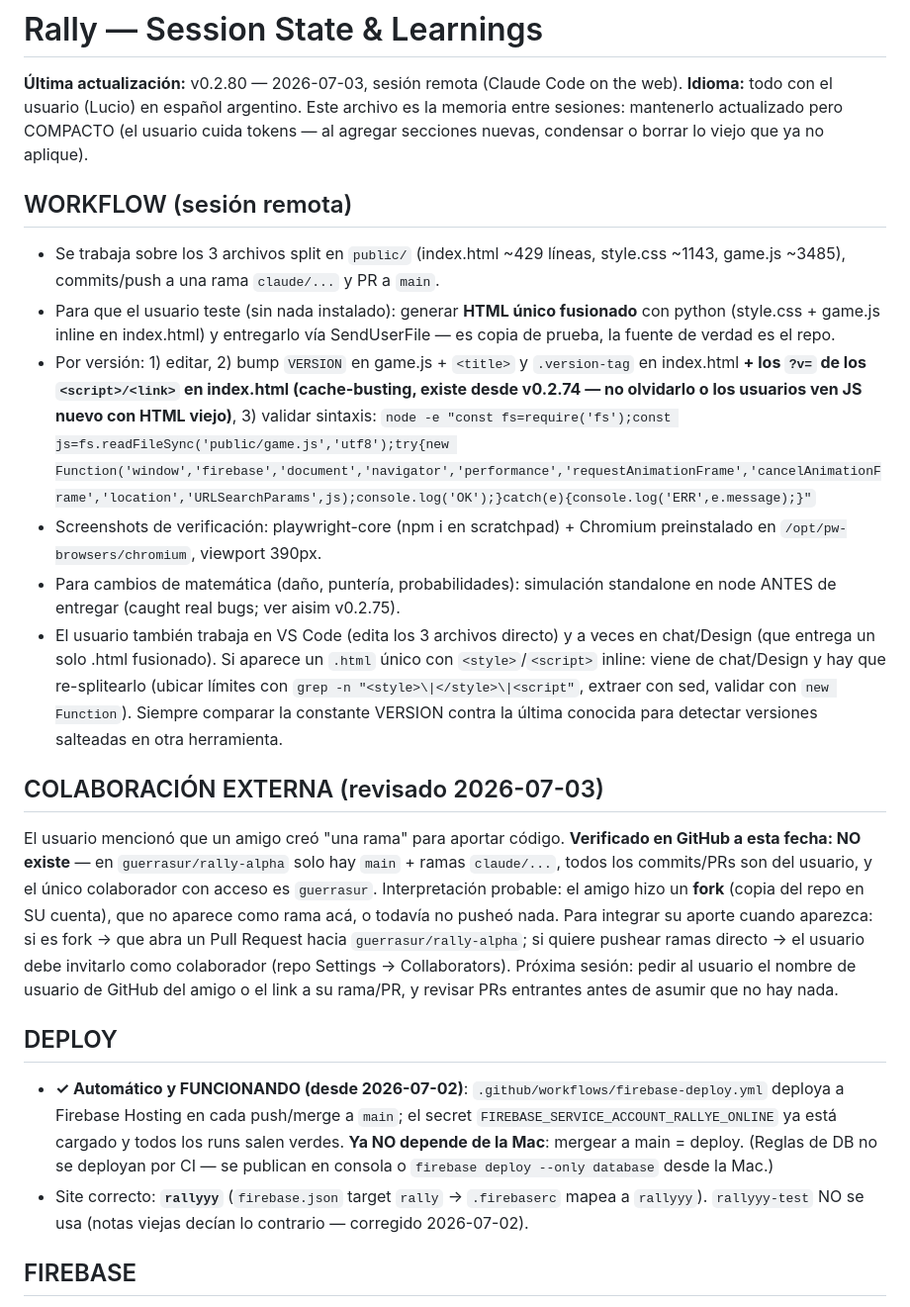
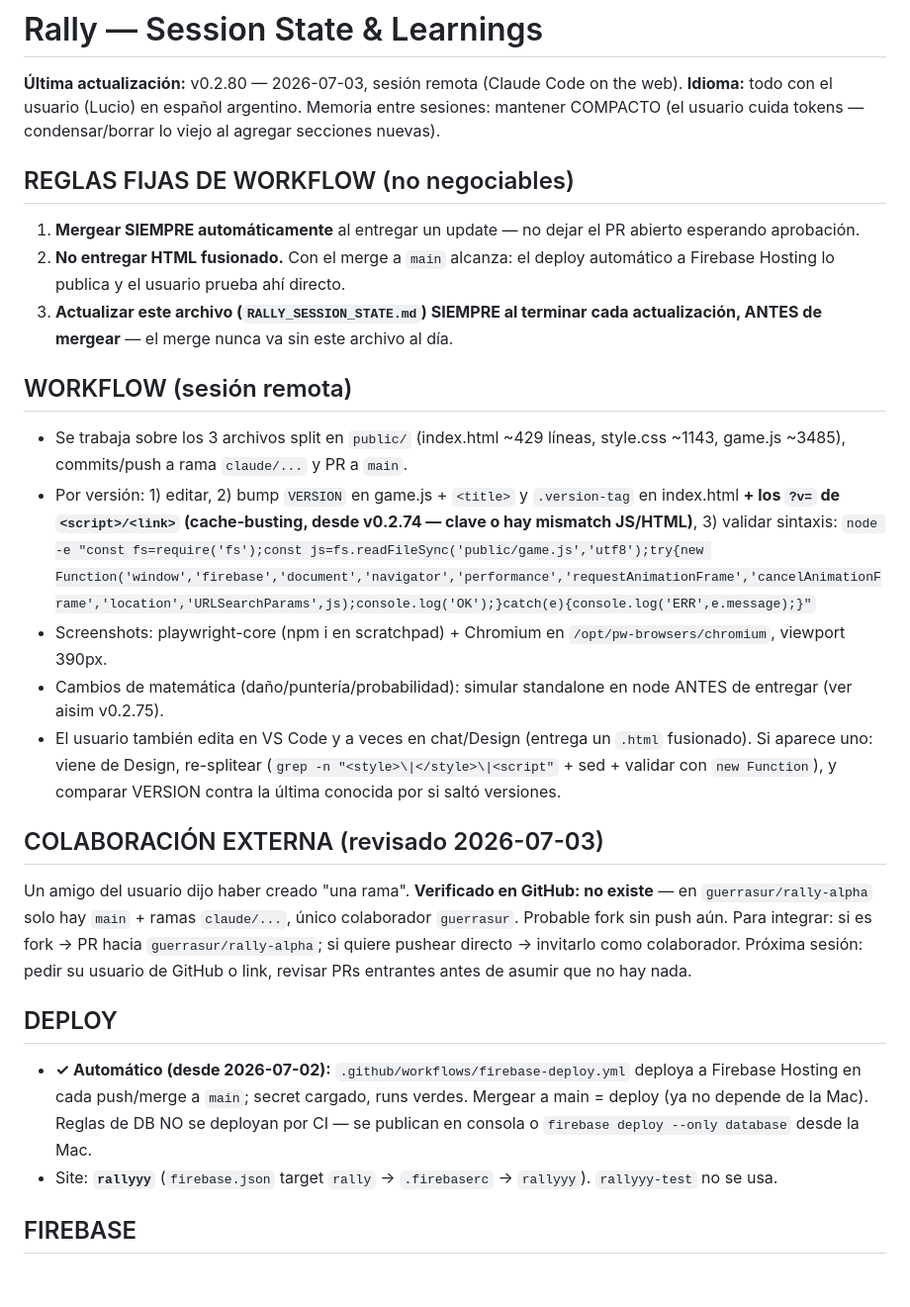
Before and after one commit to guerrasur/rally-alpha, a Markdown page: RALLY_SESSION_STATE.md, the part around one of its changes. Shown at 99% size. Rendered like a GitHub page; blank space fills up the shorter version.

```diff
--- a/RALLY_SESSION_STATE.md
+++ b/RALLY_SESSION_STATE.md
@@ -2,23 +2,26 @@
 
 **Última actualización:** v0.2.80 — 2026-07-03, sesión remota (Claude Code on the web).
 **Idioma:** todo con el usuario (Lucio) en español argentino.
-Este archivo es la memoria entre sesiones: mantenerlo actualizado pero COMPACTO (el usuario cuida tokens — al agregar secciones nuevas, condensar o borrar lo viejo que ya no aplique).
+Memoria entre sesiones: mantener COMPACTO (el usuario cuida tokens — condensar/borrar lo viejo al agregar secciones nuevas).
+
+## REGLAS FIJAS DE WORKFLOW (no negociables)
+1. **Mergear SIEMPRE automáticamente** al entregar un update — no dejar el PR abierto esperando aprobación.
+2. **No entregar HTML fusionado.** Con el merge a `main` alcanza: el deploy automático a Firebase Hosting lo publica y el usuario prueba ahí directo.
+3. **Actualizar este archivo (`RALLY_SESSION_STATE.md`) SIEMPRE al terminar cada actualización, ANTES de mergear** — el merge nunca va sin este archivo al día.
 
 ## WORKFLOW (sesión remota)
-- Se trabaja sobre los 3 archivos split en `public/` (index.html ~429 líneas, style.css ~1143, game.js ~3485), commits/push a una rama `claude/...` y PR a `main`.
-- Para que el usuario teste (sin nada instalado): generar **HTML único fusionado** con python (style.css + game.js inline en index.html) y entregarlo vía SendUserFile — es copia de prueba, la fuente de verdad es el repo.
-- Por versión: 1) editar, 2) bump `VERSION` en game.js + `<title>` y `.version-tag` en index.html **+ los `?v=` de los `<script>/<link>` en index.html (cache-busting, existe desde v0.2.74 — no olvidarlo o los usuarios ven JS nuevo con HTML viejo)**, 3) validar sintaxis:
+- Se trabaja sobre los 3 archivos split en `public/` (index.html ~429 líneas, style.css ~1143, game.js ~3485), commits/push a rama `claude/...` y PR a `main`.
+- Por versión: 1) editar, 2) bump `VERSION` en game.js + `<title>` y `.version-tag` en index.html **+ los `?v=` de `<script>/<link>` (cache-busting, desde v0.2.74 — clave o hay mismatch JS/HTML)**, 3) validar sintaxis:
   `node -e "const fs=require('fs');const js=fs.readFileSync('public/game.js','utf8');try{new Function('window','firebase','document','navigator','performance','requestAnimationFrame','cancelAnimationFrame','location','URLSearchParams',js);console.log('OK');}catch(e){console.log('ERR',e.message);}"`
-- Screenshots de verificación: playwright-core (npm i en scratchpad) + Chromium preinstalado en `/opt/pw-browsers/chromium`, viewport 390px.
-- Para cambios de matemática (daño, puntería, probabilidades): simulación standalone en node ANTES de entregar (caught real bugs; ver aisim v0.2.75).
-- El usuario también trabaja en VS Code (edita los 3 archivos directo) y a veces en chat/Design (que entrega un solo .html fusionado). Si aparece un `.html` único con `<style>`/`<script>` inline: viene de chat/Design y hay que re-splitearlo (ubicar límites con `grep -n "<style>\|</style>\|<script"`, extraer con sed, validar con `new Function`). Siempre comparar la constante VERSION contra la última conocida para detectar versiones salteadas en otra herramienta.
+- Screenshots: playwright-core (npm i en scratchpad) + Chromium en `/opt/pw-browsers/chromium`, viewport 390px.
+- Cambios de matemática (daño/puntería/probabilidad): simular standalone en node ANTES de entregar (ver aisim v0.2.75).
+- El usuario también edita en VS Code y a veces en chat/Design (entrega un `.html` fusionado). Si aparece uno: viene de Design, re-splitear (`grep -n "<style>\|</style>\|<script"` + sed + validar con `new Function`), y comparar VERSION contra la última conocida por si saltó versiones.
 
 ## COLABORACIÓN EXTERNA (revisado 2026-07-03)
-El usuario mencionó que un amigo creó "una rama" para aportar código. **Verificado en GitHub a esta fecha: NO existe** — en `guerrasur/rally-alpha` solo hay `main` + ramas `claude/...`, todos los commits/PRs son del usuario, y el único colaborador con acceso es `guerrasur`. Interpretación probable: el amigo hizo un **fork** (copia del repo en SU cuenta), que no aparece como rama acá, o todavía no pusheó nada.
-Para integrar su aporte cuando aparezca: si es fork → que abra un Pull Request hacia `guerrasur/rally-alpha`; si quiere pushear ramas directo → el usuario debe invitarlo como colaborador (repo Settings → Collaborators). Próxima sesión: pedir al usuario el nombre de usuario de GitHub del amigo o el link a su rama/PR, y revisar PRs entrantes antes de asumir que no hay nada.
+Un amigo del usuario dijo haber creado "una rama". **Verificado en GitHub: no existe** — en `guerrasur/rally-alpha` solo hay `main` + ramas `claude/...`, único colaborador `guerrasur`. Probable fork sin push aún. Para integrar: si es fork → PR hacia `guerrasur/rally-alpha`; si quiere pushear directo → invitarlo como colaborador. Próxima sesión: pedir su usuario de GitHub o link, revisar PRs entrantes antes de asumir que no hay nada.
 
 ## DEPLOY
-- **✓ Automático y FUNCIONANDO (desde 2026-07-02)**: `.github/workflows/firebase-deploy.yml` deploya a Firebase Hosting en cada push/merge a `main`; el secret `FIREBASE_SERVICE_ACCOUNT_RALLYE_ONLINE` ya está cargado y todos los runs salen verdes. **Ya NO depende de la Mac**: mergear a main = deploy. (Reglas de DB no se deployan por CI — se publican en consola o `firebase deploy --only database` desde la Mac.)
-- Site correcto: **`rallyyy`** (`firebase.json` target `rally` → `.firebaserc` mapea a `rallyyy`). `rallyyy-test` NO se usa (notas viejas decían lo contrario — corregido 2026-07-02).
+- **✓ Automático (desde 2026-07-02):** `.github/workflows/firebase-deploy.yml` deploya a Firebase Hosting en cada push/merge a `main`; secret cargado, runs verdes. Mergear a main = deploy (ya no depende de la Mac). Reglas de DB NO se deployan por CI — se publican en consola o `firebase deploy --only database` desde la Mac.
+- Site: **`rallyyy`** (`firebase.json` target `rally` → `.firebaserc` → `rallyyy`). `rallyyy-test` no se usa.
 
 ## FIREBASE
```
Also changed, not shown: other parts of RALLY_SESSION_STATE.md (+39 -39 lines).
